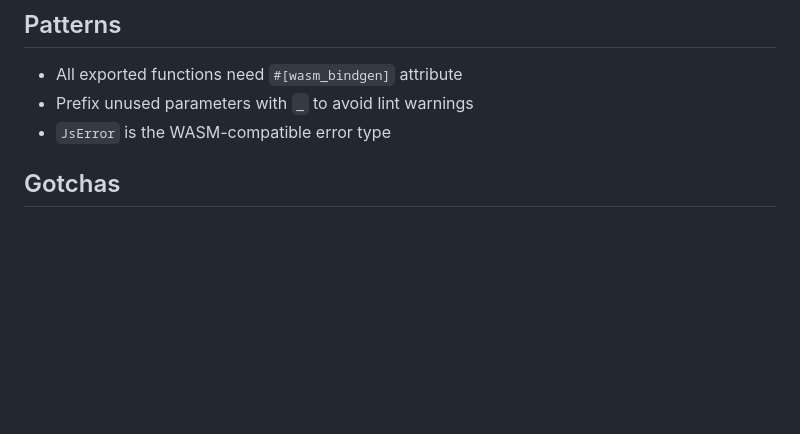
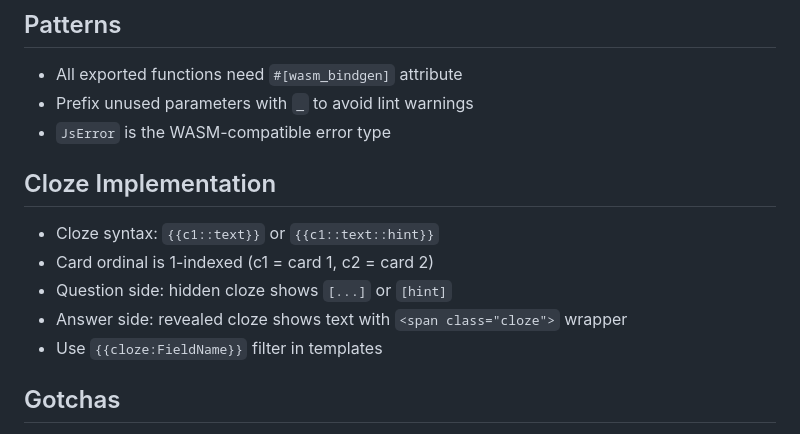
Before and after one commit to Gilbetrar/anki-renderer, a Markdown page: LEARNINGS.md, the part around the change. Drawn GitHub-style; blank space fills up the shorter version.

```diff
--- a/LEARNINGS.md
+++ b/LEARNINGS.md
@@ -35,6 +35,14 @@ cd pkg && npm pack
 - All exported functions need `#[wasm_bindgen]` attribute
 - Prefix unused parameters with `_` to avoid lint warnings
 - `JsError` is the WASM-compatible error type
+
+## Cloze Implementation
+
+- Cloze syntax: `{{c1::text}}` or `{{c1::text::hint}}`
+- Card ordinal is 1-indexed (c1 = card 1, c2 = card 2)
+- Question side: hidden cloze shows `[...]` or `[hint]`
+- Answer side: revealed cloze shows text with `<span class="cloze">` wrapper
+- Use `{{cloze:FieldName}}` filter in templates
 
 ## Gotchas
 
```
Also changed, not shown: SESSION_LOG.md (+30 -0 lines).
